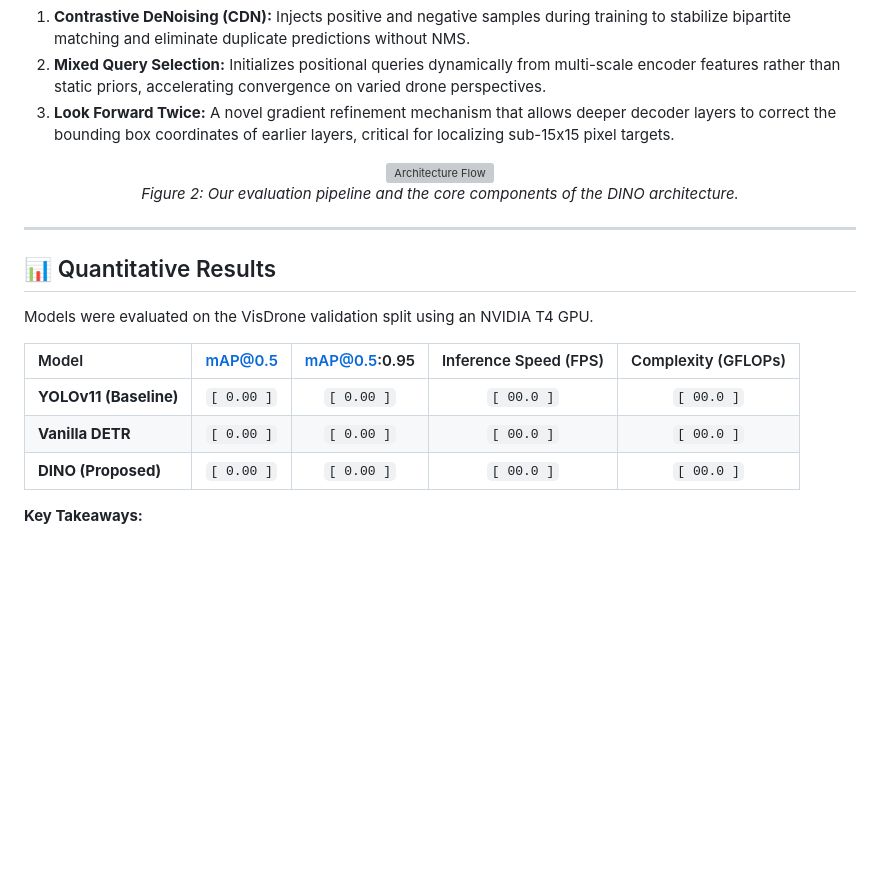
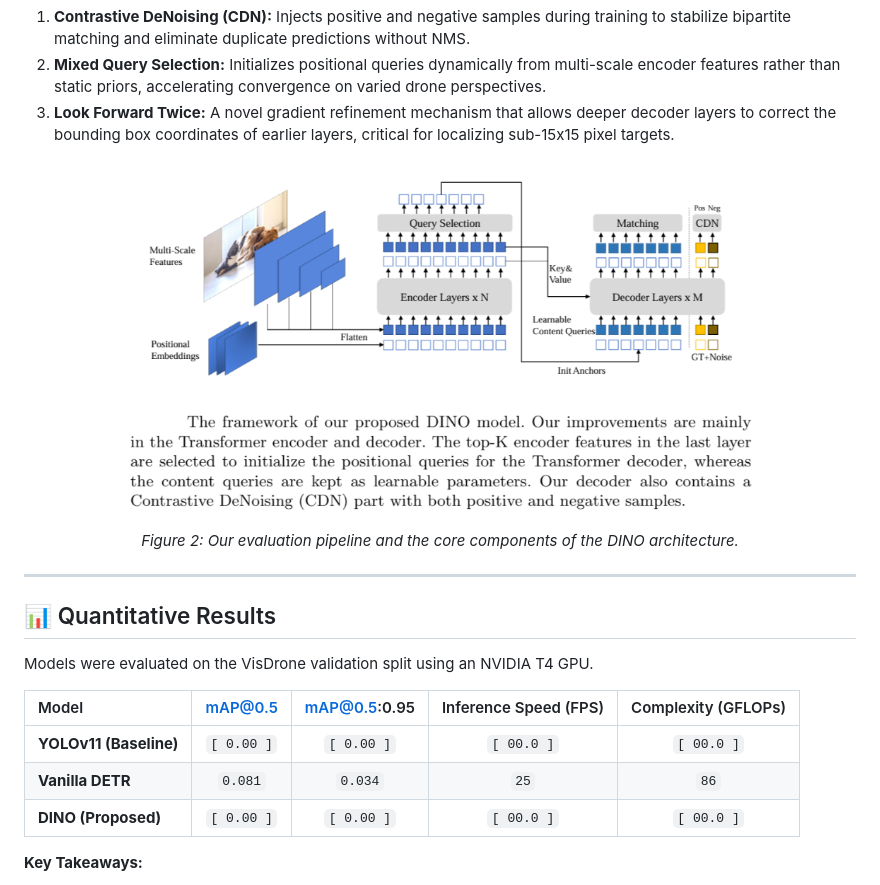
Before and after one commit to tasbeeh04/DINO_DETR_UAV_Applications, a Markdown page: README.md, the part around one of its changes. Rendered like a GitHub page; blank space fills up the shorter version; grey boxes are pictures that could not be loaded.

```diff
--- a/README.md
+++ b/README.md
@@ -29,7 +31,7 @@ Standard detectors rely on dense anchor placement and Non-Maximum Suppression (N
 3. **Look Forward Twice:** A novel gradient refinement mechanism that allows deeper decoder layers to correct the bounding box coordinates of earlier layers, critical for localizing sub-15x15 pixel targets.
 
 <p align="center">
-  <img src="assets/architecture_diagram.png" alt="Architecture Flow" width="80%">
+  <img src="Deliverables/figures/mixed query.png" alt="Architecture Flow" width="80%">
   <br>
   <em>Figure 2: Our evaluation pipeline and the core components of the DINO architecture.</em>
 </p>
@@ -43,7 +45,7 @@ Models were evaluated on the VisDrone validation split using an NVIDIA T4 GPU.
 | Model | mAP@0.5 | mAP@0.5:0.95 | Inference Speed (FPS) | Complexity (GFLOPs) |
 | :--- | :---: | :---: | :---: | :---: |
 | **YOLOv11 (Baseline)** | `[ 0.00 ]` | `[ 0.00 ]` | `[ 00.0 ]` | `[ 00.0 ]` |
-| **Vanilla DETR** | `[ 0.00 ]` | `[ 0.00 ]` | `[ 00.0 ]` | `[ 00.0 ]` |
+| **Vanilla DETR** | `0.081` | `0.034` | `25` | `86` |
 | **DINO (Proposed)** | `[ 0.00 ]` | `[ 0.00 ]` | `[ 00.0 ]` | `[ 00.0 ]` |
 
 **Key Takeaways:**
```
Also changed, not shown: other parts of README.md (+3 -1 lines).
